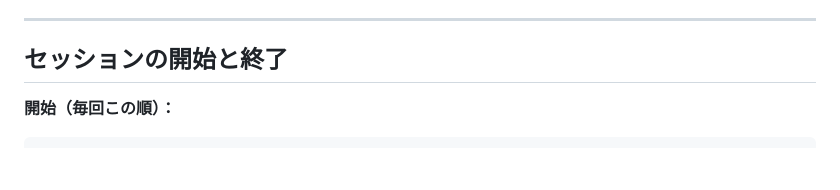
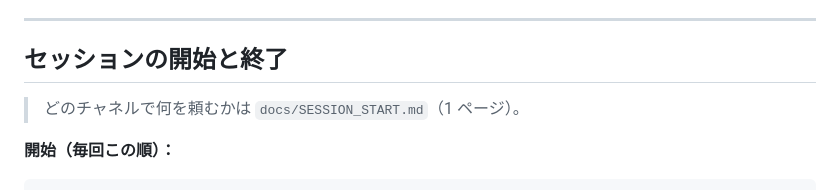
Before and after one commit to popJteacher/japanese-lesson-creator, a Markdown page: CLAUDE.md, the part around the change. Rendered like a GitHub page; blank space fills up the shorter version.

````diff
--- a/CLAUDE.md
+++ b/CLAUDE.md
@@ -63,6 +63,8 @@
 
 ## セッションの開始と終了
 
+> どのチャネルで何を頼むかは `docs/SESSION_START.md`（1 ページ）。
+
 **開始（毎回この順）：**
 ```
 1. CLAUDE.md を読む（このファイル）
````
Also changed, not shown: docs/SESSION_START.md (added, +47 -0 lines).
